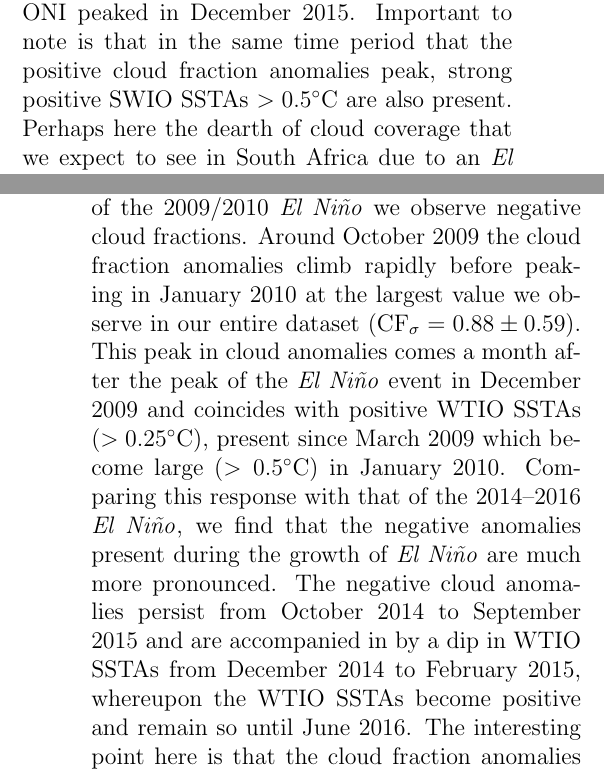
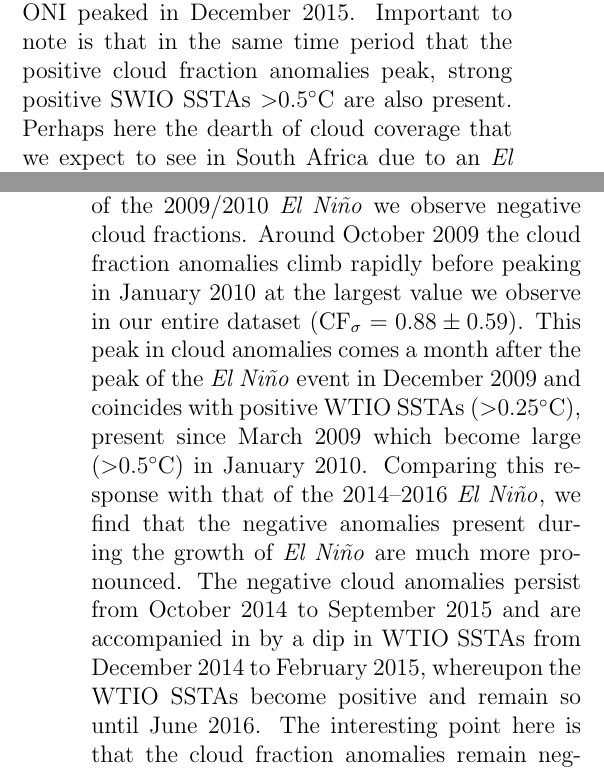
Before and after one commit to lconaboy/weathr, a LaTeX paper (report/report.tex, which reads report/discussion.tex): two parts of the columns of pages 25 and 27 of 33, joined at a grey line, cut so that both start at the same text. Compiled offline with pdfLaTeX.

Commit message:
Use {} around < and > for better spacing

```diff
--- a/report/discussion.tex
+++ b/report/discussion.tex
@@ -208,7 +208,7 @@ fraction anomalies peak and turn around again, steadily decreasing
 toward a minimum in March 2016, roughly 3 months after the ONI peaked
 in December 2015. Important to note is that in the same time period
 that the positive cloud fraction anomalies peak, strong positive SWIO
-SSTAs $>0.5\degc$ are also present. Perhaps here the dearth of cloud
+SSTAs ${>}0.5\degc$ are also present. Perhaps here the dearth of cloud
 coverage that we expect to see in South Africa due to an \elnino{}
 event is countered by enhanced SSTAs in the SWIO before the strong ONI
 again triumphs in suppressing cloud coverage.
@@ -235,8 +235,8 @@ October 2009 the cloud fraction anomalies climb rapidly before peaking
 in January 2010 at the largest value we observe in our entire dataset
 (CF$_{\sigma}=0.88\pm0.59$). This peak in cloud anomalies comes a month
 after the peak of the \elnino{} event in December 2009 and coincides
-with positive WTIO SSTAs ($>0.25\degc$), present since March 2009
-which become large ($>0.5\degc$) in January 2010. Comparing this
+with positive WTIO SSTAs (${>}0.25\degc$), present since March 2009
+which become large (${>}0.5\degc$) in January 2010. Comparing this
 response with that of the 2014--2016 \elnino{}, we find that the
 negative anomalies present during the growth of \elnino{} are much
 more pronounced. The negative cloud anomalies persist from October
```
